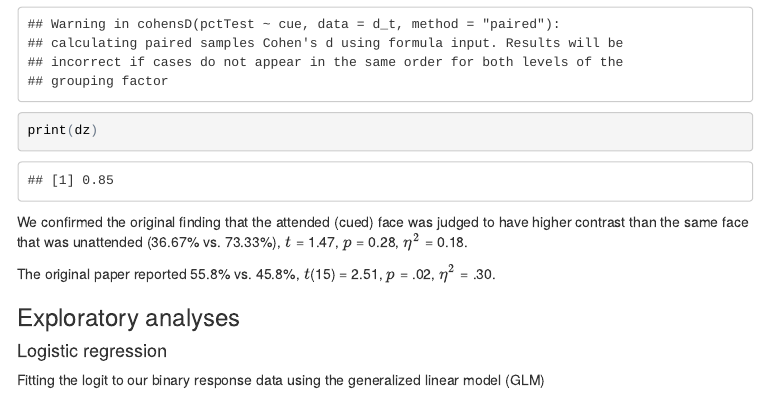
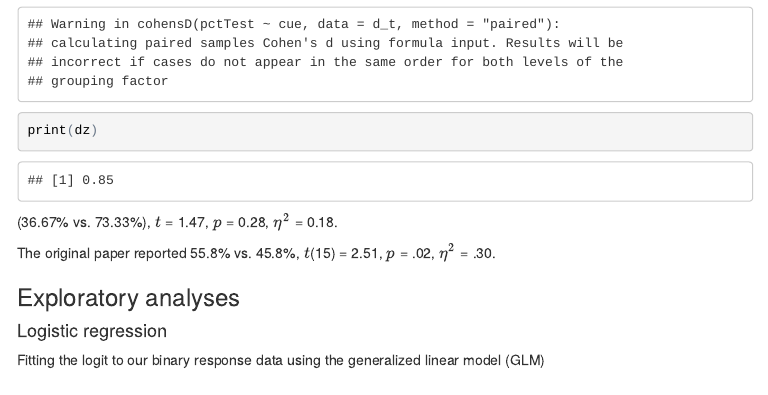
Before and after one commit to StanfordPsych254/stormer2016, an R Markdown document (writeup/Replication_Report.Rmd): the page in a window 1100 px wide, from 10340 px down. The pictures show the output file writeup/Replication_Report.html that the author committed with the source, opened offline; menus at the side of the page are left out.

Commit message:
analysis edit

````diff
--- a/writeup/Replication_Report.Rmd
+++ b/writeup/Replication_Report.Rmd
@@ -343,7 +343,7 @@ print(dz)
 
 ```
 
-We confirmed the original finding that the attended (cued) face was judged to have higher contrast than the same face that was unattended (`r bar$avePct[2]`% vs. `r bar$avePct[1]`%), $t$ = `r ttest$statistic`, $p$ = `r ttest$p.value`, $\eta^2$ = `r coeff$ges[3]`.
+<!--We confirmed the original finding that the attended (cued) face was judged to have higher contrast than the same face that was unattended--> (`r bar$avePct[2]`% vs. `r bar$avePct[1]`%), $t$ = `r ttest$statistic`, $p$ = `r ttest$p.value`, $\eta^2$ = `r coeff$ges[3]`.
 
 The original paper reported 55.8% vs. 45.8%, $t$(15) = 2.51, $p$ = .02, $\eta^2$ = .30.
 
````
Also changed, not shown: writeup/Replication_Report.html, 3 other files.
